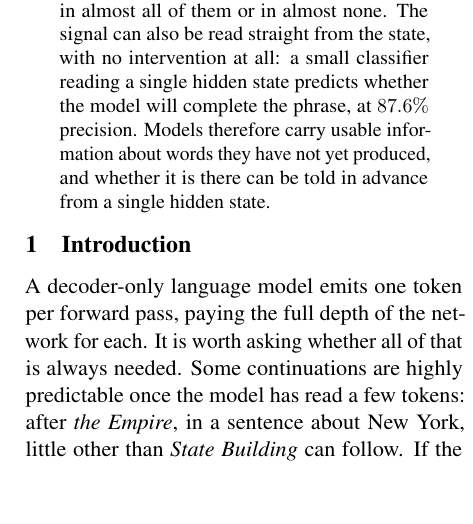
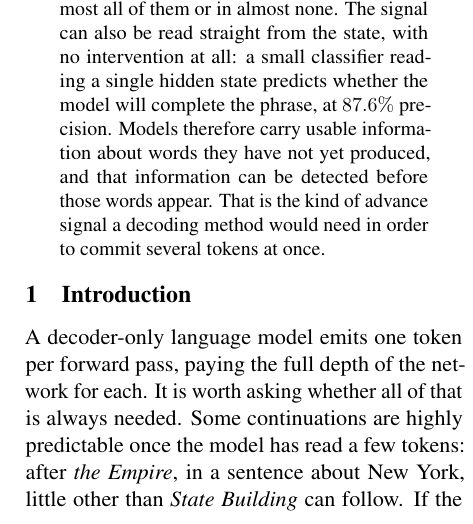
Before and after one commit to nimrodsegev/Amirim-Project, a LaTeX paper (main.tex): part of one column of page 1 of 15, cut so that both start at the same text, the shorter picture padded with empty space. Compiled offline with pdfLaTeX.

Commit message:
Close the abstract on the implication rather than the mechanism
The last sentence restated what the sentence before it had already said, in the
passive, and repeated "a single hidden state". It now says what the finding
would be good for, which is what the note asked the abstract to end on.

```diff
--- a/main.tex
+++ b/main.tex
@@ -52,9 +52,10 @@ tightly by phrase: given several natural contexts, a phrase tends to be
 recovered in almost all of them or in almost none. The signal can also be read
 straight from the state, with no intervention at all: a small classifier reading
 a single hidden state predicts whether the model will complete the phrase, at
-$87.6\%$ precision. Models
-therefore carry usable information about words they have not yet produced, and
-whether it is there can be told in advance from a single hidden state.
+$87.6\%$ precision. Models therefore carry usable information about words they
+have not yet produced, and that information can be detected before those words
+appear. That is the kind of advance signal a decoding method would need in order
+to commit several tokens at once.
 \end{abstract}
 
 \input{text/1.introduction}
```
